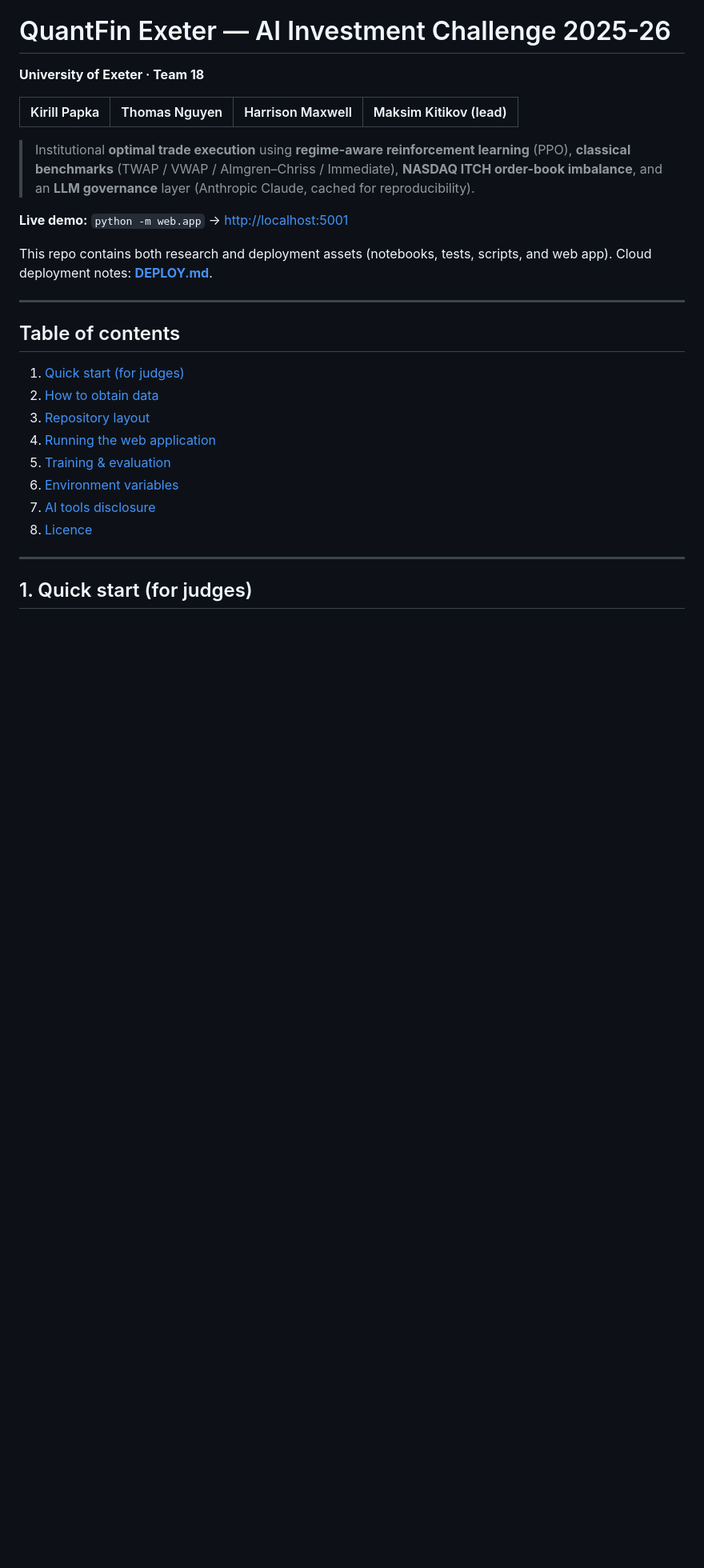
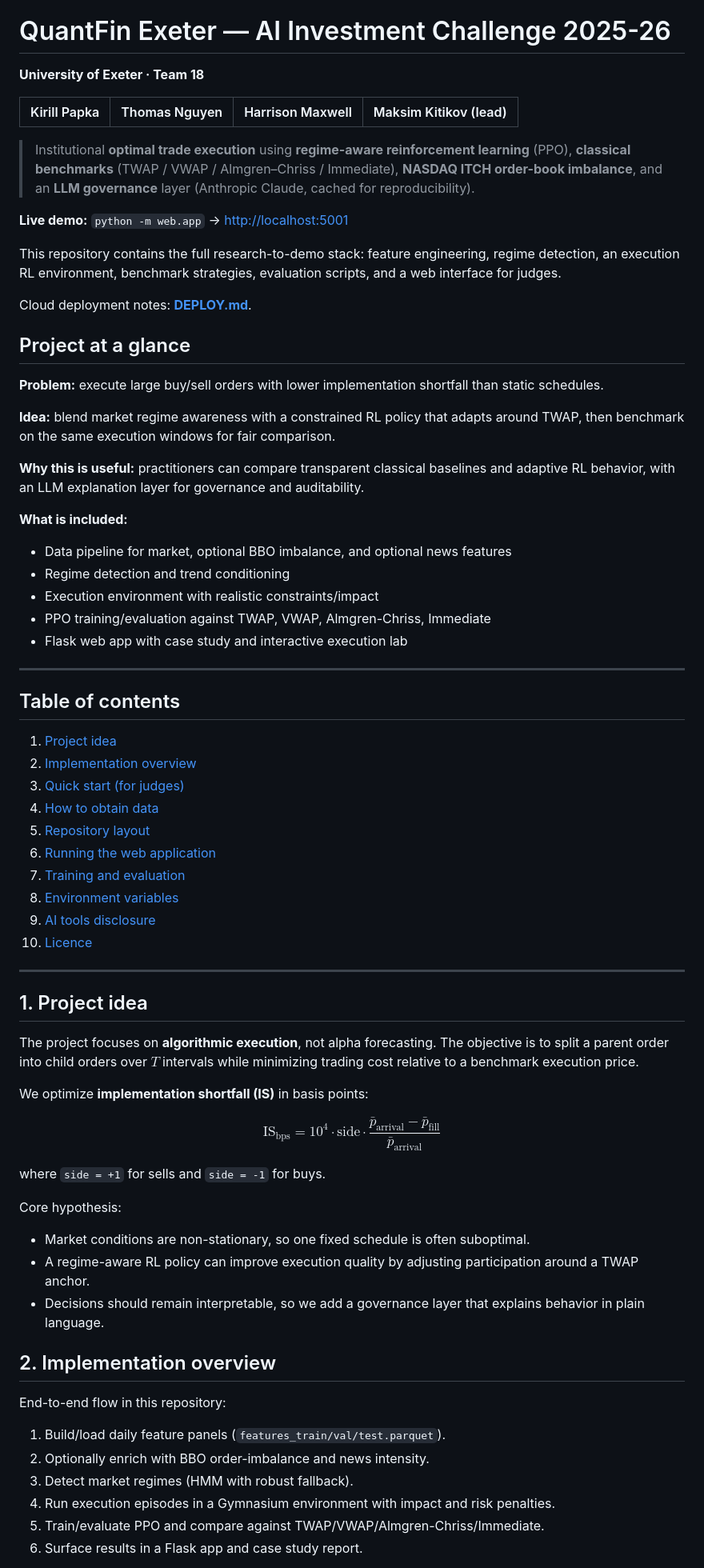
Before and after one commit to KirikPapka/quantfin_exeter, a Markdown page: README.md, the part around one of its changes. Shown at 80% size. Drawn GitHub-style; blank space fills up the shorter version.

```diff
--- a/README.md
+++ b/README.md
@@ -9,21 +9,69 @@
 
 **Live demo:** `python -m web.app` → [http://localhost:5001](http://localhost:5001)
 
-This repo contains both research and deployment assets (notebooks, tests, scripts, and web app). Cloud deployment notes: **[DEPLOY.md](DEPLOY.md)**.
+This repository contains the full research-to-demo stack: feature engineering, regime detection, an execution RL environment, benchmark strategies, evaluation scripts, and a web interface for judges.
+
+Cloud deployment notes: **[DEPLOY.md](DEPLOY.md)**.
+
+## Project at a glance
+
+**Problem:** execute large buy/sell orders with lower implementation shortfall than static schedules.
+
+**Idea:** blend market regime awareness with a constrained RL policy that adapts around TWAP, then benchmark on the same execution windows for fair comparison.
+
+**Why this is useful:** practitioners can compare transparent classical baselines and adaptive RL behavior, with an LLM explanation layer for governance and auditability.
+
+**What is included:**
+
+- Data pipeline for market, optional BBO imbalance, and optional news features
+- Regime detection and trend conditioning
+- Execution environment with realistic constraints/impact
+- PPO training/evaluation against TWAP, VWAP, Almgren-Chriss, Immediate
+- Flask web app with case study and interactive execution lab
 
 ---
 
 ## Table of contents
 
-1. [Quick start (for judges)](#1-quick-start-for-judges)
-2. [How to obtain data](#2-how-to-obtain-data)
-3. [Repository layout](#3-repository-layout)
-4. [Running the web application](#4-running-the-web-application)
-5. [Training & evaluation](#5-training--evaluation)
-6. [Environment variables](#6-environment-variables)
-7. [AI tools disclosure](#7-ai-tools-disclosure)
-8. [Licence](#8-licence)
+1. [Project idea](#1-project-idea)
+2. [Implementation overview](#2-implementation-overview)
+3. [Quick start (for judges)](#3-quick-start-for-judges)
+4. [How to obtain data](#4-how-to-obtain-data)
+5. [Repository layout](#5-repository-layout)
+6. [Running the web application](#6-running-the-web-application)
+7. [Training and evaluation](#7-training-and-evaluation)
+8. [Environment variables](#8-environment-variables)
+9. [AI tools disclosure](#9-ai-tools-disclosure)
+10. [Licence](#10-licence)
 
 ---
 
-## 1. Quick start (for judges)
+## 1. Project idea
+
+The project focuses on **algorithmic execution**, not alpha forecasting. The objective is to split a parent order into child orders over $T$ intervals while minimizing trading cost relative to a benchmark execution price.
+
+We optimize **implementation shortfall (IS)** in basis points:
+
+$$
+  \mathrm{IS}_{\text{bps}} = 10^4 \cdot \text{side} \cdot \frac{\bar{p}_{\text{arrival}} - \bar{p}_{\text{fill}}}{\bar{p}_{\text{arrival}}}
+$$
+
+where `side = +1` for sells and `side = -1` for buys.
+
+Core hypothesis:
+
+- Market conditions are non-stationary, so one fixed schedule is often suboptimal.
+- A regime-aware RL policy can improve execution quality by adjusting participation around a TWAP anchor.
+- Decisions should remain interpretable, so we add a governance layer that explains behavior in plain language.
+
+## 2. Implementation overview
+
+End-to-end flow in this repository:
+
+1. Build/load daily feature panels (`features_train/val/test.parquet`).
+2. Optionally enrich with BBO order-imbalance and news intensity.
+3. Detect market regimes (HMM with robust fallback).
+4. Run execution episodes in a Gymnasium environment with impact and risk penalties.
+5. Train/evaluate PPO and compare against TWAP/VWAP/Almgren-Chriss/Immediate.
+6. Surface results in a Flask app and case study report.
+
```
Also changed, not shown: other parts of README.md (+21 -14 lines).
